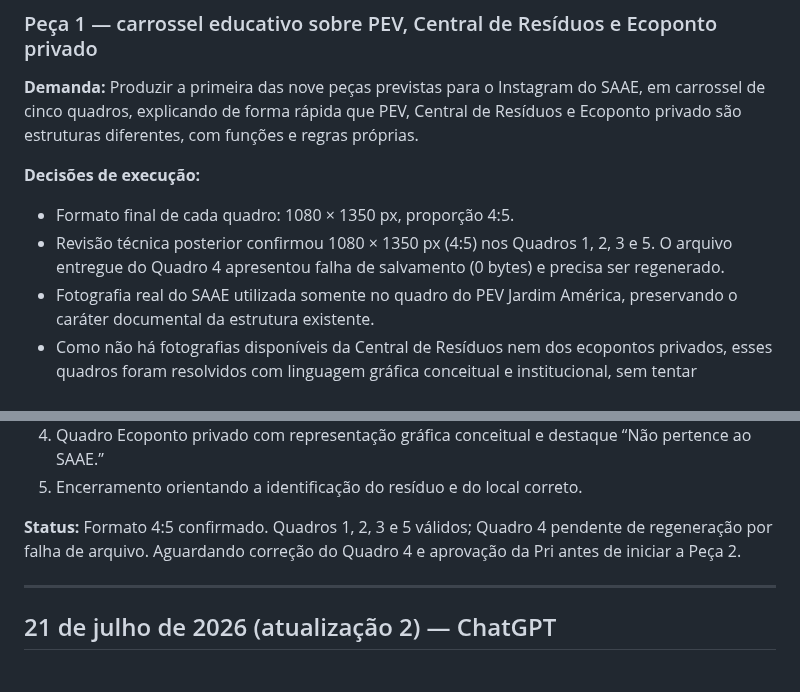
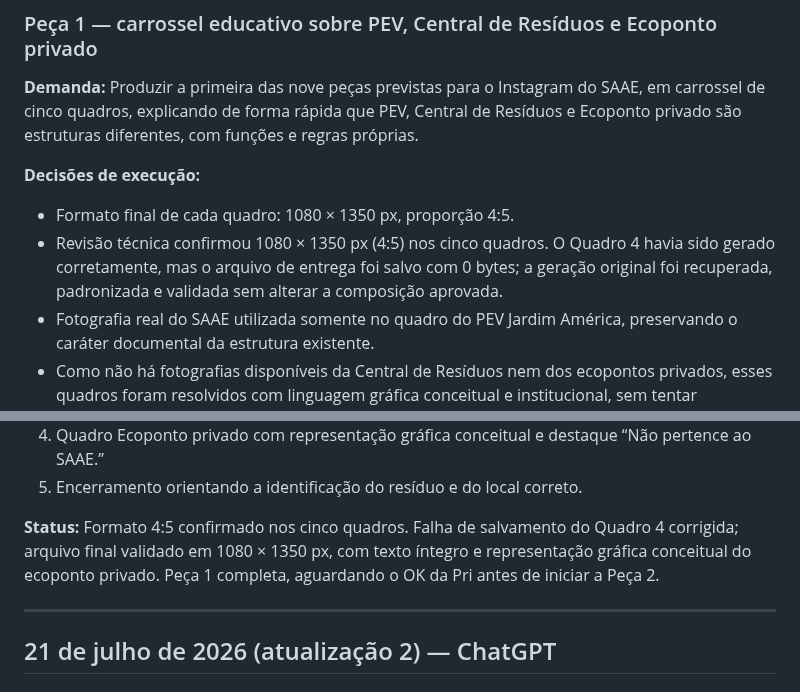
Before and after one commit to hubstudiobr/links, a Markdown page: saae-nova-mutum/LOG-DE-ATIVIDADES.md, 2 parts joined by grey strips. Drawn GitHub-style.

Commit message:
Atualiza status da Peça 1 do SAAE

```diff
--- a/saae-nova-mutum/LOG-DE-ATIVIDADES.md
+++ b/saae-nova-mutum/LOG-DE-ATIVIDADES.md
@@ -25,7 +25,7 @@ Manter um histórico organizado de estratégias, conceitos, textos, roteiros, le
 
 **Decisões de execução:**
 - Formato final de cada quadro: 1080 × 1350 px, proporção 4:5.
-- Revisão técnica posterior confirmou 1080 × 1350 px (4:5) nos Quadros 1, 2, 3 e 5. O arquivo entregue do Quadro 4 apresentou falha de salvamento (0 bytes) e precisa ser regenerado.
+- Revisão técnica confirmou 1080 × 1350 px (4:5) nos cinco quadros. O Quadro 4 havia sido gerado corretamente, mas o arquivo de entrega foi salvo com 0 bytes; a geração original foi recuperada, padronizada e validada sem alterar a composição aprovada.
 - Fotografia real do SAAE utilizada somente no quadro do PEV Jardim América, preservando o caráter documental da estrutura existente.
 - Como não há fotografias disponíveis da Central de Resíduos nem dos ecopontos privados, esses quadros foram resolvidos com linguagem gráfica conceitual e institucional, sem tentar reproduzir, inventar ou simular locais de Nova Mutum.
 - Direção visual baseada em Civic Minimalism: hierarquia tipográfica forte, Montserrat, paleta verde para resíduos, azul institucional como apoio, bastante respiro e linhas orgânicas discretas inspiradas em rotas e fluxos.
@@ -39,7 +39,7 @@ Manter um histórico organizado de estratégias, conceitos, textos, roteiros, le
 4. Quadro Ecoponto privado com representação gráfica conceitual e destaque “Não pertence ao SAAE.”
 5. Encerramento orientando a identificação do resíduo e do local correto.
 
-**Status:** Formato 4:5 confirmado. Quadros 1, 2, 3 e 5 válidos; Quadro 4 pendente de regeneração por falha de arquivo. Aguardando correção do Quadro 4 e aprovação da Pri antes de iniciar a Peça 2.
+**Status:** Formato 4:5 confirmado nos cinco quadros. Falha de salvamento do Quadro 4 corrigida; arquivo final validado em 1080 × 1350 px, com texto íntegro e representação gráfica conceitual do ecoponto privado. Peça 1 completa, aguardando o OK da Pri antes de iniciar a Peça 2.
 
 ---
 
```
